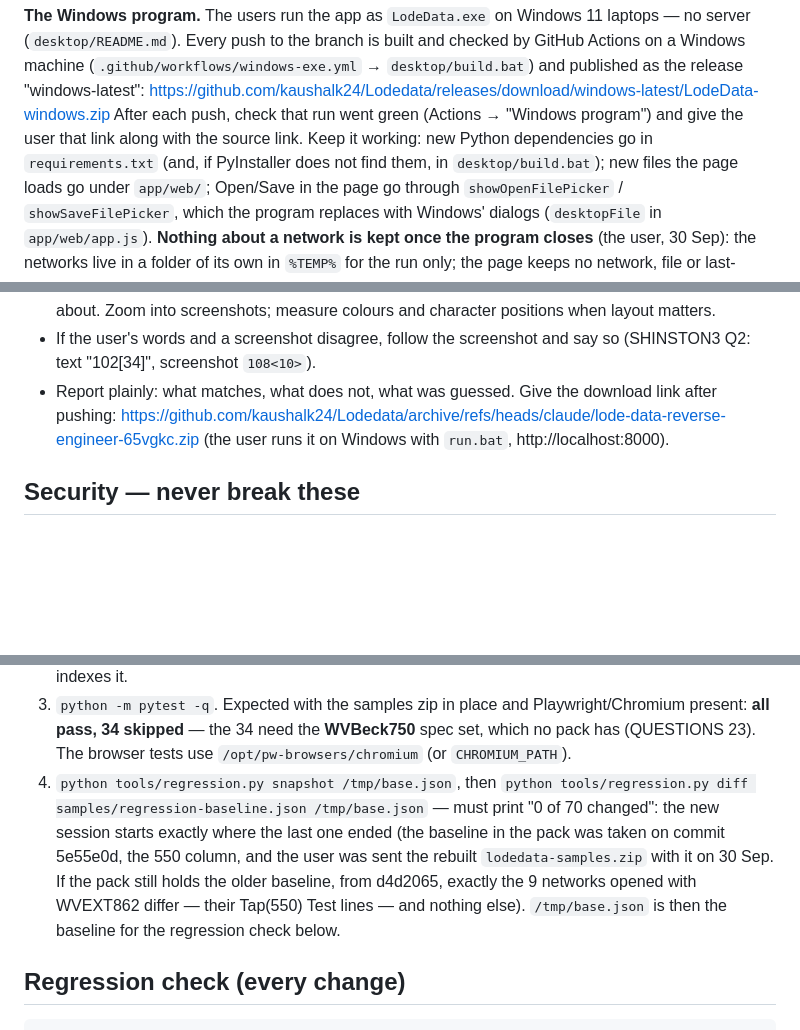
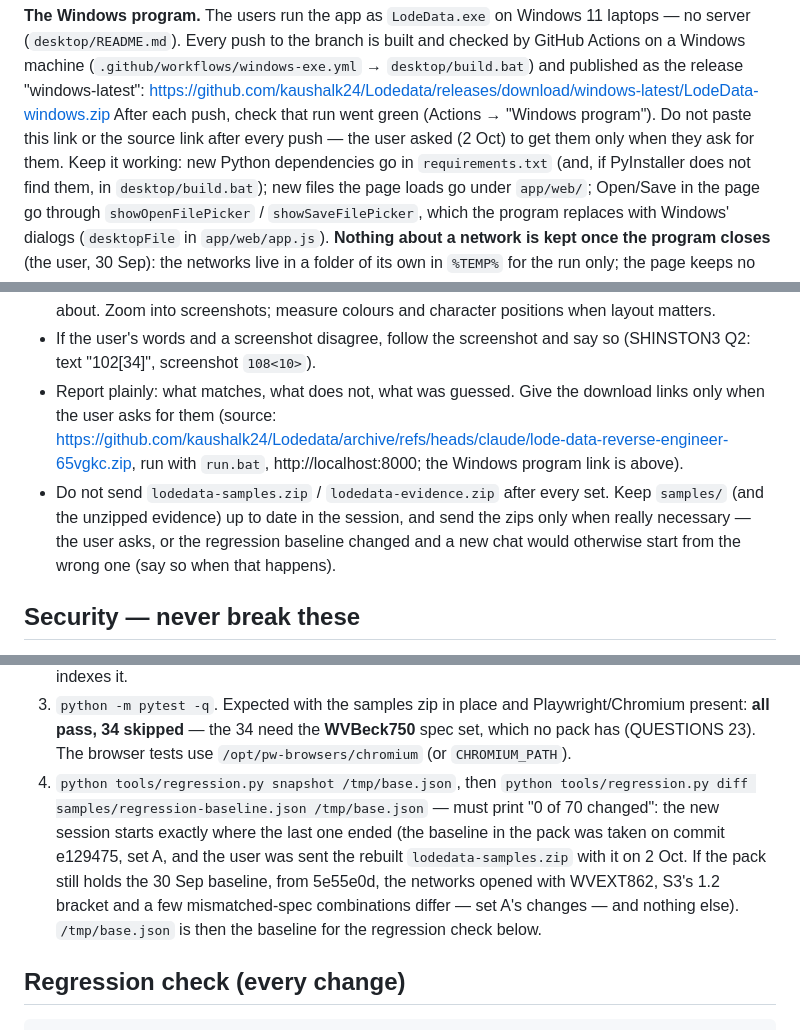
Before and after one commit to kaushalk24/Lodedata, a Markdown page: docs/HANDOFF.md, 3 parts joined by grey strips. GitHub-like rendering; blank space fills up the shorter version.

Commit message:
Handoff: links and zips only when asked or needed; note on the attached AL004
Co-Authored-By: Claude Opus 5.5 <noreply@anthropic.com>
Claude-Session: https://claude.ai/code/session_01X8NXypUtQFy4dzUddQzBx2

```diff
--- a/docs/HANDOFF.md
+++ b/docs/HANDOFF.md
@@ -42,8 +42,9 @@ branch is built and checked by GitHub Actions on a Windows machine
 (`.github/workflows/windows-exe.yml` → `desktop/build.bat`) and published as
 the release "windows-latest":
 https://github.com/kaushalk24/Lodedata/releases/download/windows-latest/LodeData-windows.zip
-After each push, check that run went green (Actions → "Windows program")
-and give the user that link along with the source link. Keep it working:
+After each push, check that run went green (Actions → "Windows program").
+Do not paste this link or the source link after every push — the user
+asked (2 Oct) to get them only when they ask for them. Keep it working:
 new Python dependencies go in `requirements.txt` (and, if PyInstaller does
 not find them, in `desktop/build.bat`); new files the page loads go under
 `app/web/`; Open/Save in the page go through `showOpenFilePicker` /
@@ -77,9 +78,15 @@ build's "as if downloaded" start checks it every time.
 * If the user's words and a screenshot disagree, follow the screenshot and
   say so (SHINSTON3 Q2: text "102[34]", screenshot `108<10>`).
 * Report plainly: what matches, what does not, what was guessed. Give the
-  download link after pushing:
-  https://github.com/kaushalk24/Lodedata/archive/refs/heads/claude/lode-data-reverse-engineer-65vgkc.zip
-  (the user runs it on Windows with `run.bat`, http://localhost:8000).
+  download links only when the user asks for them (source:
+  https://github.com/kaushalk24/Lodedata/archive/refs/heads/claude/lode-data-reverse-engineer-65vgkc.zip,
+  run with `run.bat`, http://localhost:8000; the Windows program link is
+  above).
+* Do not send `lodedata-samples.zip` / `lodedata-evidence.zip` after every
+  set. Keep `samples/` (and the unzipped evidence) up to date in the
+  session, and send the zips only when really necessary — the user asks,
+  or the regression baseline changed and a new chat would otherwise start
+  from the wrong one (say so when that happens).
 
 ## Security — never break these
 
@@ -117,11 +124,12 @@ build's "as if downloaded" start checks it every time.
 4. `python tools/regression.py snapshot /tmp/base.json`, then
    `python tools/regression.py diff samples/regression-baseline.json /tmp/base.json`
    — must print "0 of 70 changed": the new session starts exactly where the
-   last one ended (the baseline in the pack was taken on commit 5e55e0d,
-   the 550 column, and the user was sent the rebuilt `lodedata-samples.zip`
-   with it on 30 Sep. If the pack still holds the older baseline, from
-   d4d2065, exactly the 9 networks opened with WVEXT862 differ — their
-   Tap(550) Test lines — and nothing else). `/tmp/base.json` is then the baseline for the
+   last one ended (the baseline in the pack was taken on commit e129475,
+   set A, and the user was sent the rebuilt `lodedata-samples.zip` with it
+   on 2 Oct. If the pack still holds the 30 Sep baseline, from 5e55e0d,
+   the networks opened with WVEXT862, S3's 1.2 bracket and a few
+   mismatched-spec combinations differ — set A's changes — and nothing
+   else). `/tmp/base.json` is then the baseline for the
    regression check below.
 
 ## Regression check (every change)
```
Also changed, not shown: docs/QUESTIONS.md (+3 -1 lines).
